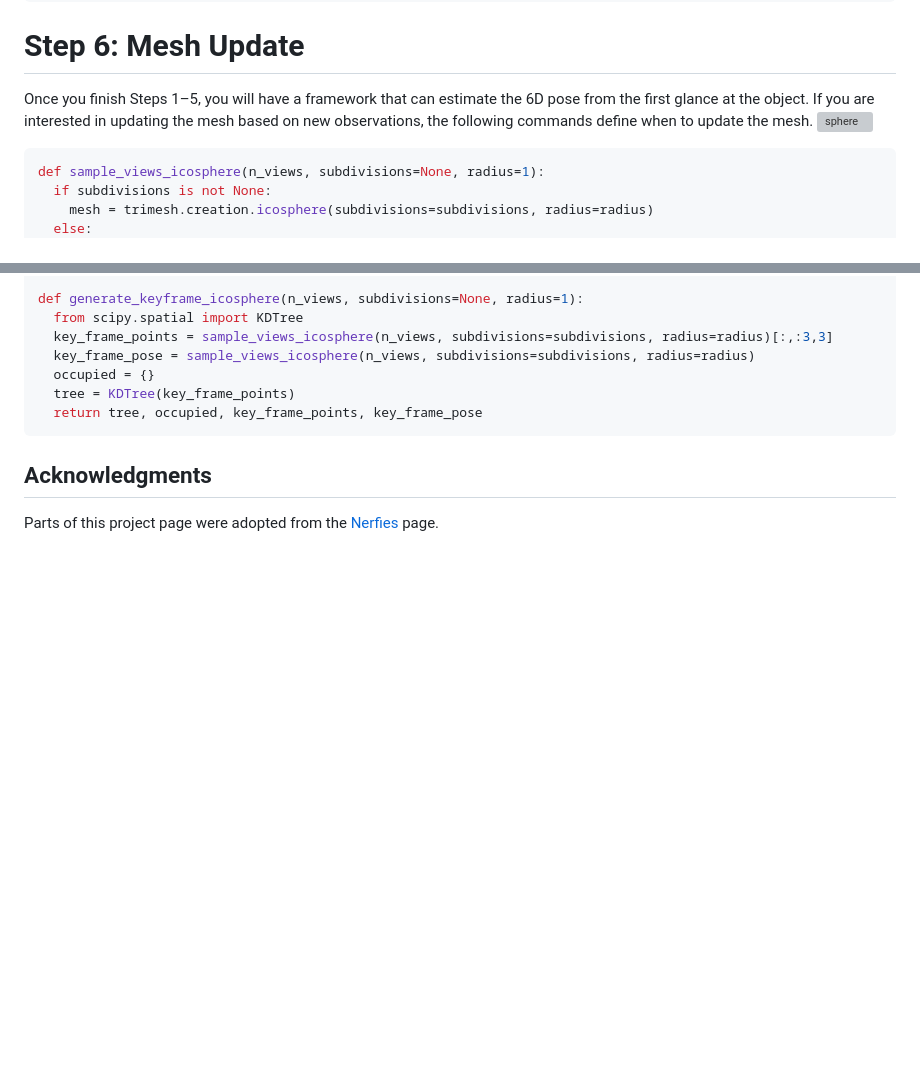
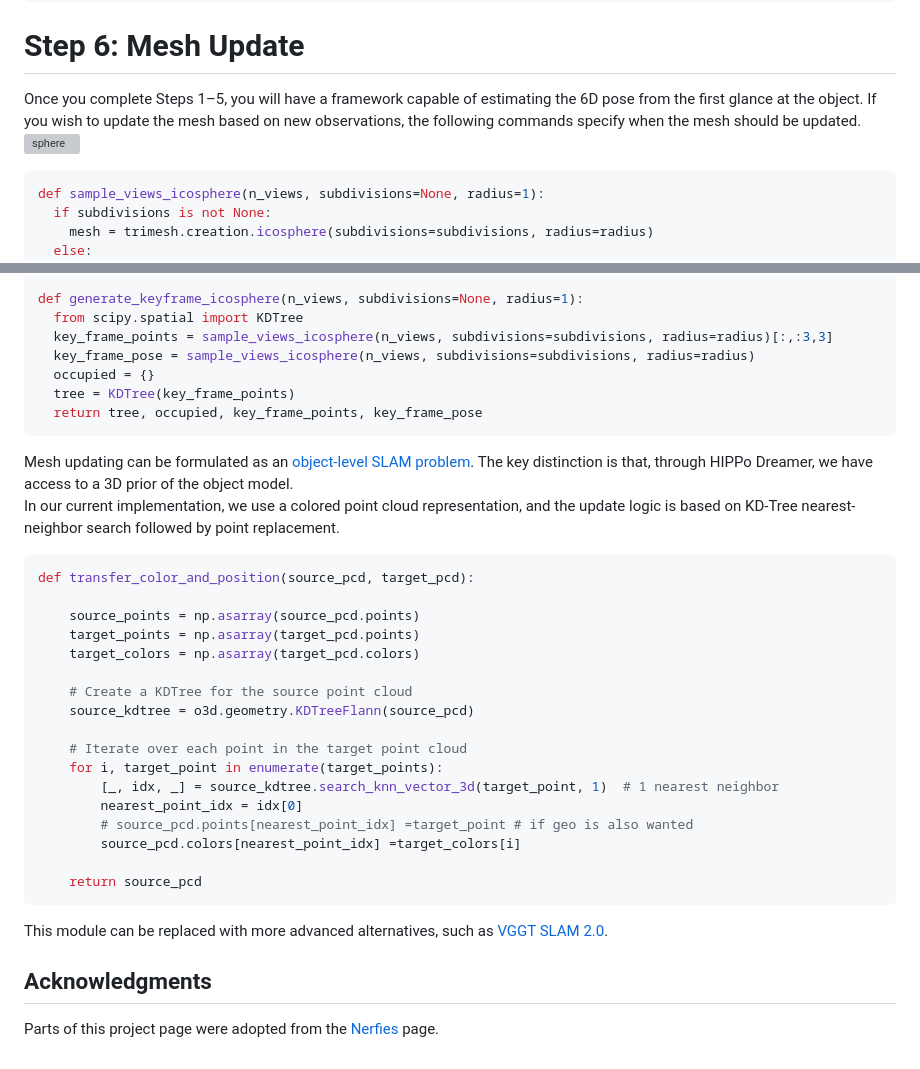
Before and after one commit to hippoPE/hippope.github.io, a Markdown page: README.md, 2 parts joined by grey strips. Rendered like a GitHub page; blank space fills up the shorter version; grey boxes are pictures that could not be loaded.

````diff
--- a/README.md
+++ b/README.md
@@ -276,7 +276,7 @@ mask_img, intrinsic_matrix)
 ```
 
 # Step 6: Mesh Update
-Once you finish Steps 1–5, you will have a framework that can estimate the 6D pose from the first glance at the object. If you are interested in updating the mesh based on new observations, the following commands define when to update the mesh.
+Once you complete Steps 1–5, you will have a framework capable of estimating the 6D pose from the first glance at the object. If you wish to update the mesh based on new observations, the following commands specify when the mesh should be updated.
 <img width="425" height="180" alt="sphere" src="https://github.com/user-attachments/assets/a341bf02-8edf-463a-9f64-b01a1519f72b" />
 ```python
 def sample_views_icosphere(n_views, subdivisions=None, radius=1):
@@ -359,6 +359,28 @@ def generate_keyframe_icosphere(n_views, subdivisions=None, radius=1):
   tree = KDTree(key_frame_points)
   return tree, occupied, key_frame_points, key_frame_pose
 ```
+Mesh updating can be formulated as an [object-level SLAM problem](https://bundlesdf.github.io/). The key distinction is that, through HIPPo Dreamer, we have access to a 3D prior of the object model. <br>
+In our current implementation, we use a colored point cloud representation, and the update logic is based on KD-Tree nearest-neighbor search followed by point replacement. <br>
+```python
+def transfer_color_and_position(source_pcd, target_pcd):
+
+    source_points = np.asarray(source_pcd.points)
+    target_points = np.asarray(target_pcd.points)
+    target_colors = np.asarray(target_pcd.colors)
+
+    # Create a KDTree for the source point cloud
+    source_kdtree = o3d.geometry.KDTreeFlann(source_pcd)
+
+    # Iterate over each point in the target point cloud
+    for i, target_point in enumerate(target_points):
+        [_, idx, _] = source_kdtree.search_knn_vector_3d(target_point, 1)  # 1 nearest neighbor
+        nearest_point_idx = idx[0]
+        # source_pcd.points[nearest_point_idx] =target_point # if geo is also wanted
+        source_pcd.colors[nearest_point_idx] =target_colors[i]
+
+    return source_pcd
+```
+This module can be replaced with more advanced alternatives, such as [VGGT SLAM 2.0](https://arxiv.org/abs/2601.19887).
 
 ## Acknowledgments
 Parts of this project page were adopted from the [Nerfies](https://nerfies.github.io/) page.
````
